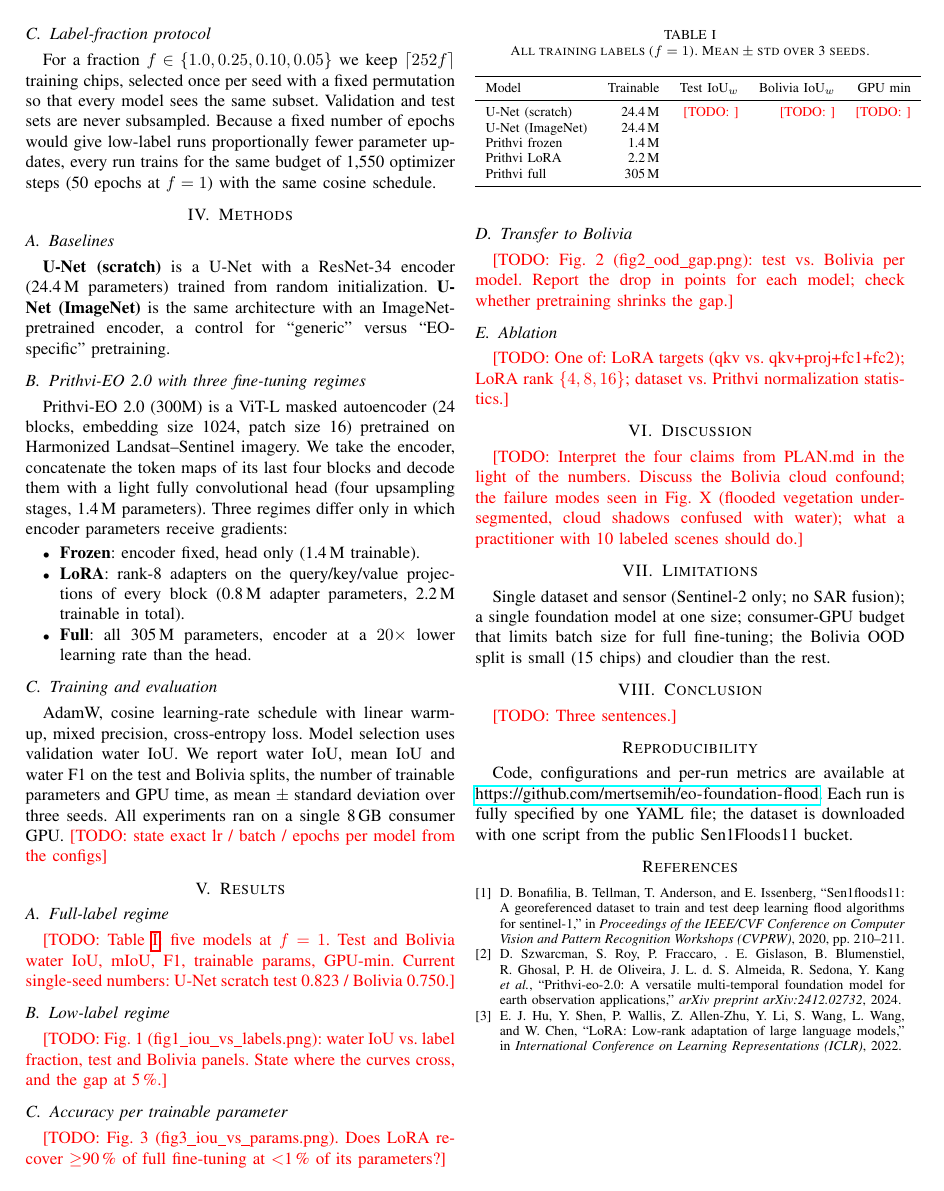
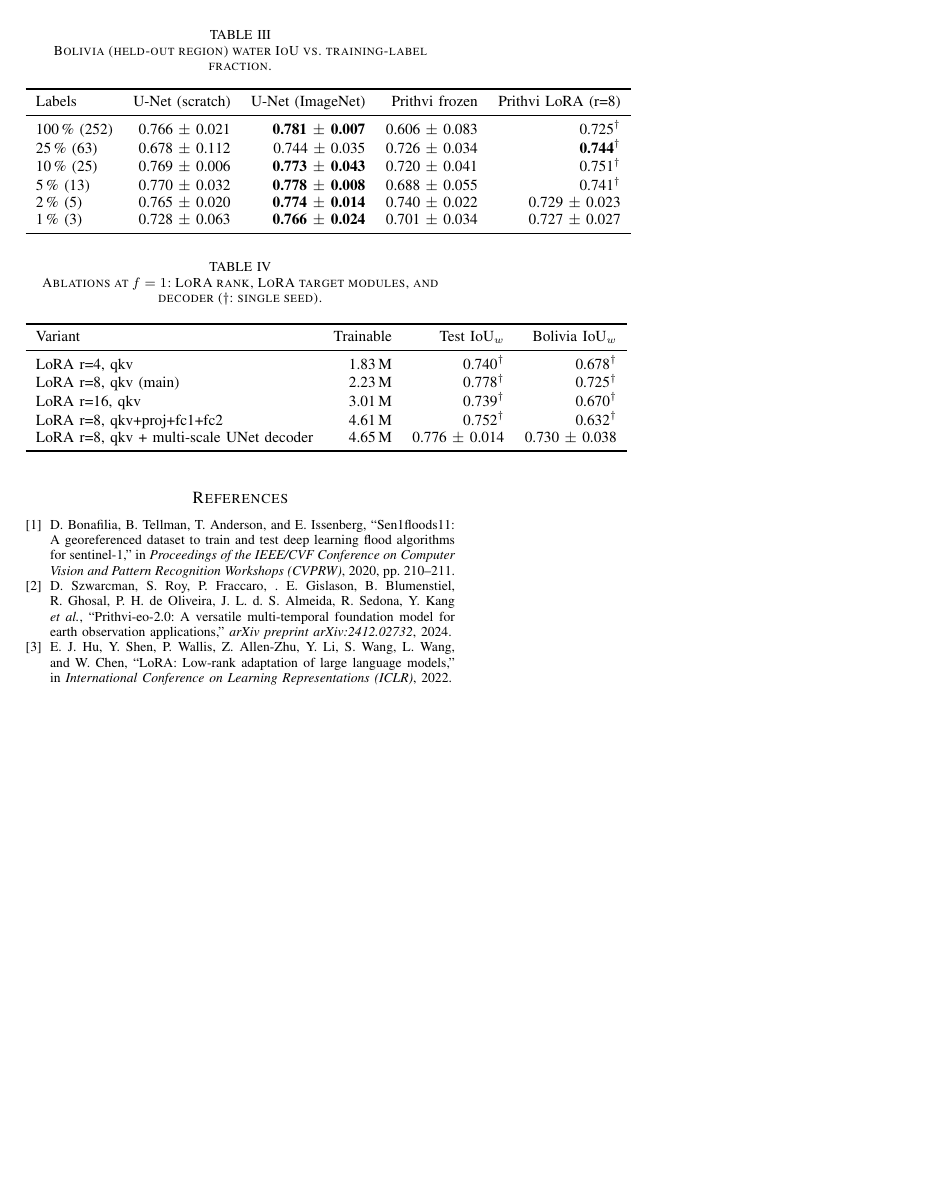
Before and after one commit to mertsemih/eo-foundation-flood, a LaTeX paper (paper/main.tex): page 2 of 2 before the commit and page 3 of 3 after it. Compiled offline with pdfLaTeX.

Commit message:
Wire generated tables into paper/main.tex
Co-Authored-By: Claude Fable 5.1 <noreply@anthropic.com>

```diff
--- a/paper/main.tex
+++ b/paper/main.tex
@@ -7,6 +7,7 @@
 \usepackage{hyperref}
 \usepackage{xcolor}
 \newcommand{\todo}[1]{\textcolor{red}{[TODO: #1]}}
+\input{tables/stats}
 
 \begin{document}
 
@@ -70,20 +71,9 @@ AdamW, cosine learning-rate schedule with linear warm-up, mixed precision, cross
 
 \section{Results}
 \subsection{Full-label regime}
-\todo{Table~\ref{tab:full}: five models at $f=1$. Test and Bolivia water IoU, mIoU, F1, trainable params, GPU-min. Current single-seed numbers: U-Net scratch test 0.823 / Bolivia 0.750.}
+Table~\ref{tab:full} reports all five models at $f=1$; the study comprises \nruns{} training runs in total. \todo{prose once the LoRA seeds are in}
 
 \begin{table}[t]
 \centering
-\caption{All training labels ($f=1$). Mean $\pm$ std over 3 seeds.}
+\caption{All training labels ($f=1$). Water IoU on the test split and on the held-out Bolivia split, mean $\pm$ std over three seeds ($\dagger$: single seed). GPU minutes on an RTX~3070~Ti (8\,GB).}
 \label{tab:full}
-\begin{tabular}{lrrrr}
-\toprule
-Model & Trainable & Test IoU$_w$ & Bolivia IoU$_w$ & GPU min \\
-\midrule
-U-Net (scratch) & 24.4\,M & \todo{} & \todo{} & \todo{} \\
-U-Net (ImageNet) & 24.4\,M & & & \\
-Prithvi frozen & 1.4\,M & & & \\
-Prithvi LoRA & 2.2\,M & & & \\
-Prithvi full & 305\,M & & & \\
-\bottomrule
-\end{tabular}
@@ -90,3 +92,17 @@ Prithvi full & 305\,M & & & \\
+\begin{table}[t]
+\centering
+\caption{Bolivia (held-out region) water IoU vs.\ training-label fraction.}
+\label{tab:sweep_bolivia}
+\small
+\input{tables/table_sweep_bolivia}
+\end{table}
+
+\begin{table}[t]
+\centering
+\caption{Ablations at $f=1$: LoRA rank, LoRA target modules, and decoder ($\dagger$: single seed).}
+\label{tab:ablation}
+\small
+\input{tables/table_ablation}
 \end{table}
 
 \subsection{Low-label regime}
```
Also changed, not shown: paper/main.tex (12 more changed lines).
